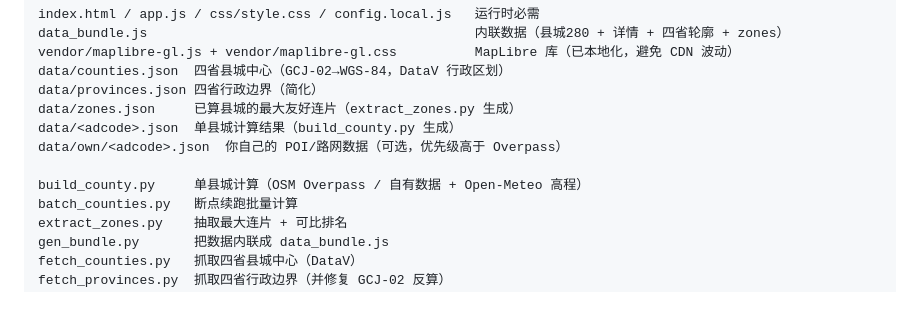
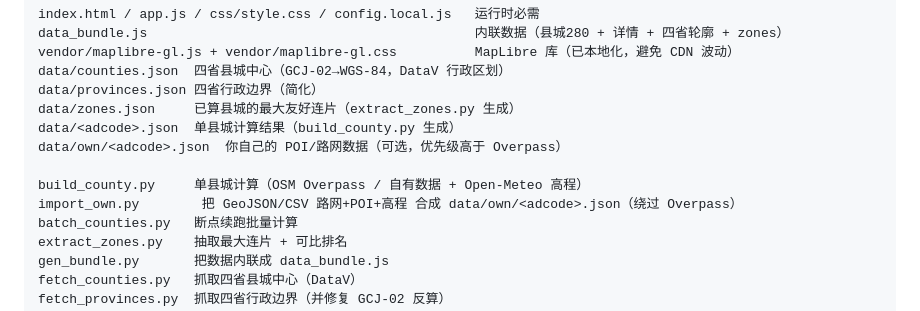
Before and after one commit to Wadesha/county-walkability, a Markdown page: README.md, the part around one of its changes. GitHub-like rendering.

Commit message:
deploy README.md

```diff
--- a/README.md
+++ b/README.md
@@ -206,6 +239,7 @@ data/<adcode>.json  单县城计算结果（build_county.py 生成）
 data/own/<adcode>.json  你自己的 POI/路网数据（可选，优先级高于 Overpass）
 
 build_county.py     单县城计算（OSM Overpass / 自有数据 + Open-Meteo 高程）
+import_own.py        把 GeoJSON/CSV 路网+POI+高程 合成 data/own/<adcode>.json（绕过 Overpass）
 batch_counties.py   断点续跑批量计算
 extract_zones.py    抽取最大连片 + 可比排名
 gen_bundle.py       把数据内联成 data_bundle.js
```
Also changed, not shown: other parts of README.md (+33 -0 lines).
